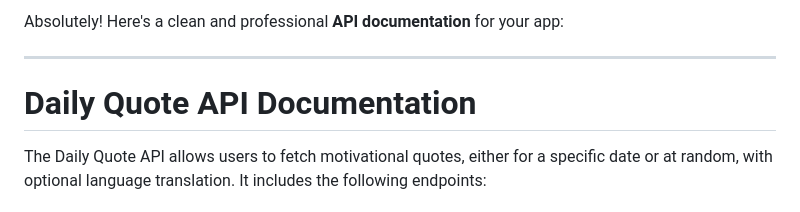
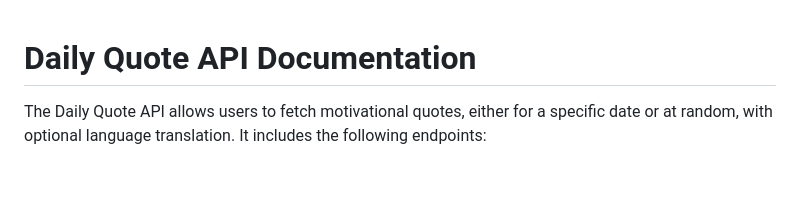
Before and after one commit to Luis-Tanese/daily-quotes_API, a Markdown page: README.md, the part around the change. Rendered like a GitHub page; blank space fills up the shorter version.

```diff
--- a/README.md
+++ b/README.md
@@ -1,7 +1,3 @@
-Absolutely! Here's a clean and professional **API documentation** for your app:
-
----
-
 # **Daily Quote API Documentation**
 
 The Daily Quote API allows users to fetch motivational quotes, either for a specific date or at random, with optional language translation. It includes the following endpoints:
```
